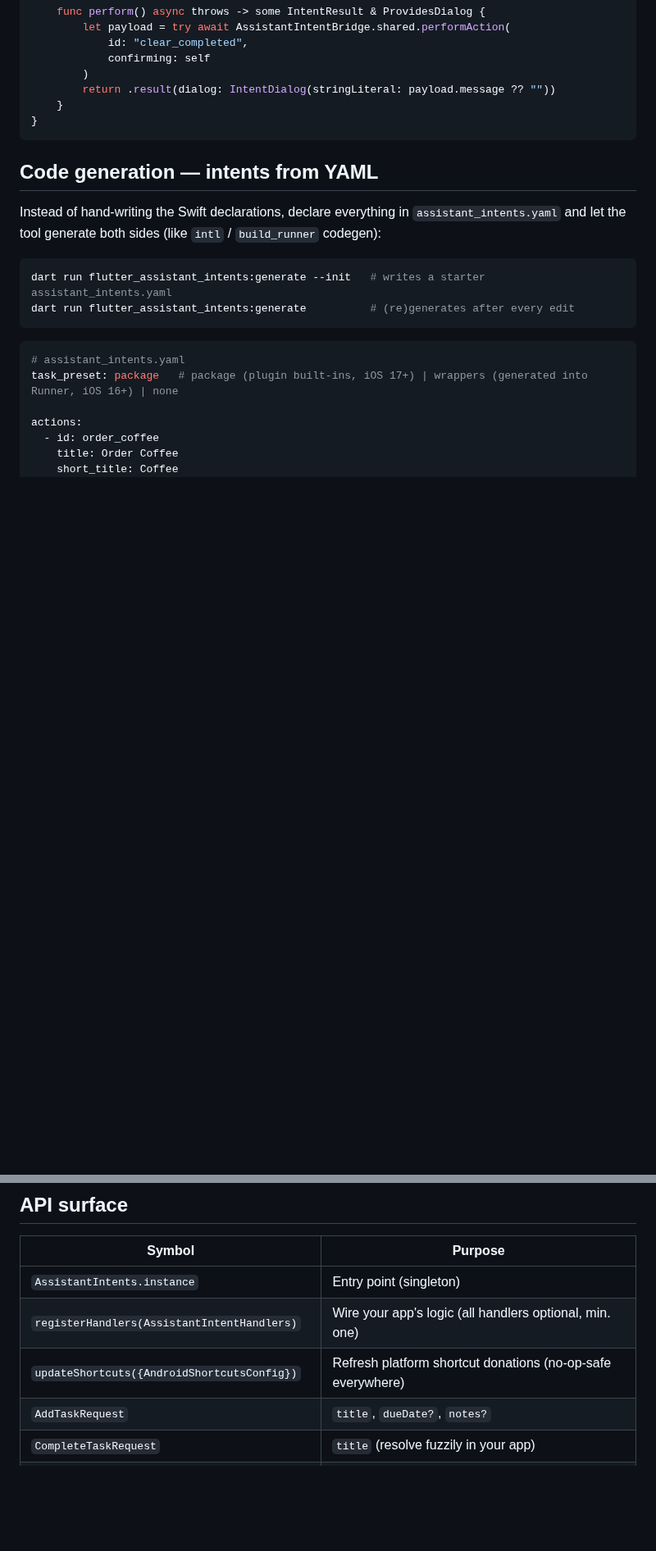
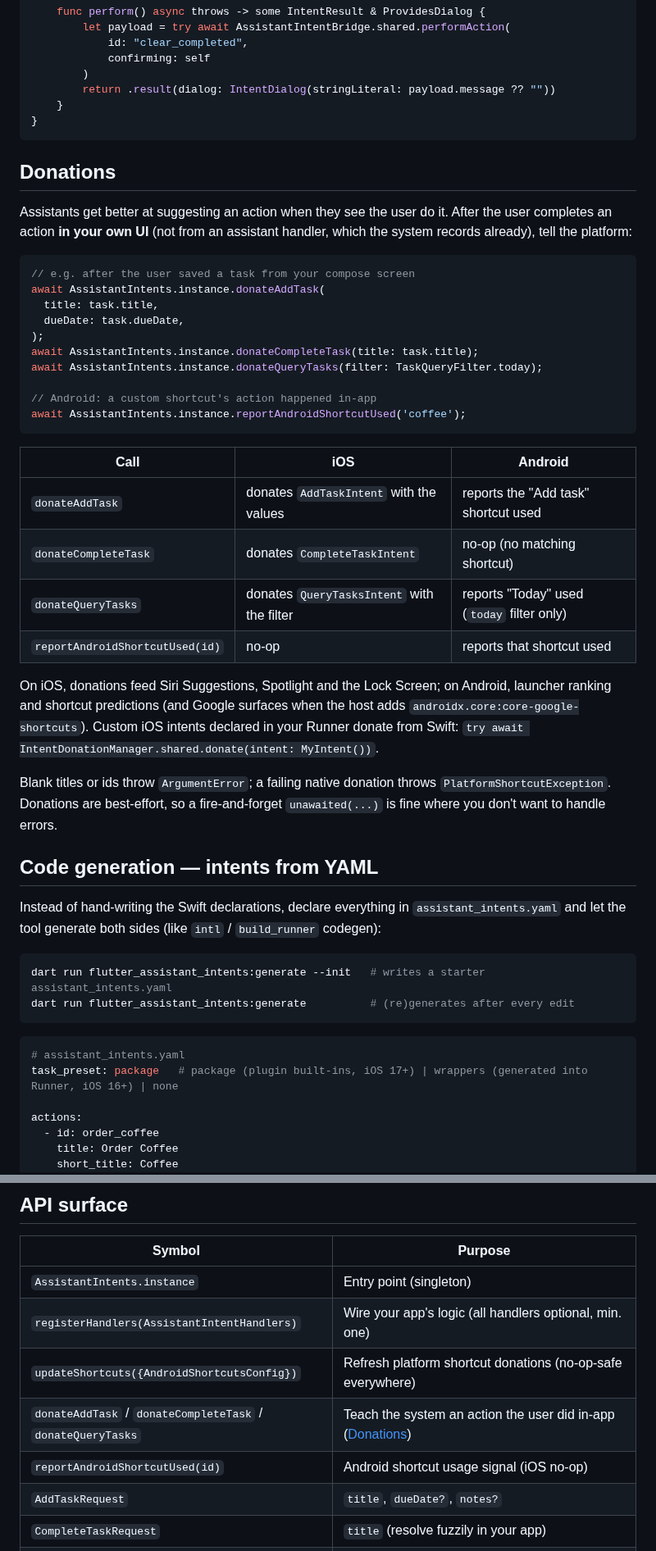
Before and after one commit to erykkruk/flutter_assistant_intents, a Markdown page: README.md, 2 parts joined by grey strips. Shown at 82% size. Rendered like a GitHub page; blank space fills up the shorter version.

````diff
--- a/README.md
+++ b/README.md
@@ -249,6 +286,42 @@ struct ClearCompletedIntent: AppIntent, AppIntentConfirming {
 }
 ```
 
+## Donations
+
+Assistants get better at suggesting an action when they see the user do it.
+After the user completes an action **in your own UI** (not from an assistant
+handler, which the system records already), tell the platform:
+
+```dart
+// e.g. after the user saved a task from your compose screen
+await AssistantIntents.instance.donateAddTask(
+  title: task.title,
+  dueDate: task.dueDate,
+);
+await AssistantIntents.instance.donateCompleteTask(title: task.title);
+await AssistantIntents.instance.donateQueryTasks(filter: TaskQueryFilter.today);
+
+// Android: a custom shortcut's action happened in-app
+await AssistantIntents.instance.reportAndroidShortcutUsed('coffee');
+```
+
+| Call | iOS | Android |
+|---|---|---|
+| `donateAddTask` | donates `AddTaskIntent` with the values | reports the "Add task" shortcut used |
+| `donateCompleteTask` | donates `CompleteTaskIntent` | no-op (no matching shortcut) |
+| `donateQueryTasks` | donates `QueryTasksIntent` with the filter | reports "Today" used (`today` filter only) |
+| `reportAndroidShortcutUsed(id)` | no-op | reports that shortcut used |
+
+On iOS, donations feed Siri Suggestions, Spotlight and the Lock Screen; on
+Android, launcher ranking and shortcut predictions (and Google surfaces when
+the host adds `androidx.core:core-google-shortcuts`). Custom iOS intents
+declared in your Runner donate from Swift:
+`try await IntentDonationManager.shared.donate(intent: MyIntent())`.
+
+Blank titles or ids throw `ArgumentError`; a failing native donation throws
+`PlatformShortcutException`. Donations are best-effort, so a fire-and-forget
+`unawaited(...)` is fine where you don't want to handle errors.
+
 ## Code generation — intents from YAML
 
 Instead of hand-writing the Swift declarations, declare everything in
@@ -450,6 +524,8 @@ If your `MainActivity` overrides `onNewIntent`, keep calling
 | `AssistantIntents.instance` | Entry point (singleton) |
 | `registerHandlers(AssistantIntentHandlers)` | Wire your app's logic (all handlers optional, min. one) |
 | `updateShortcuts({AndroidShortcutsConfig})` | Refresh platform shortcut donations (no-op-safe everywhere) |
+| `donateAddTask` / `donateCompleteTask` / `donateQueryTasks` | Teach the system an action the user did in-app ([Donations](#donations)) |
+| `reportAndroidShortcutUsed(id)` | Android shortcut usage signal (iOS no-op) |
 | `AddTaskRequest` | `title`, `dueDate?`, `notes?` |
 | `CompleteTaskRequest` | `title` (resolve fuzzily in your app) |
 | `QueryTasksRequest` | `filter` (`TaskQueryFilter.today` / `.all`) |
````
Also changed, not shown: other parts of README.md (+39 -1 lines), doc/media/android-shortcuts.gif (added), doc/media/ios-shortcuts-app.gif (added), doc/media/ios-spotlight.gif (added), 6 other files.
